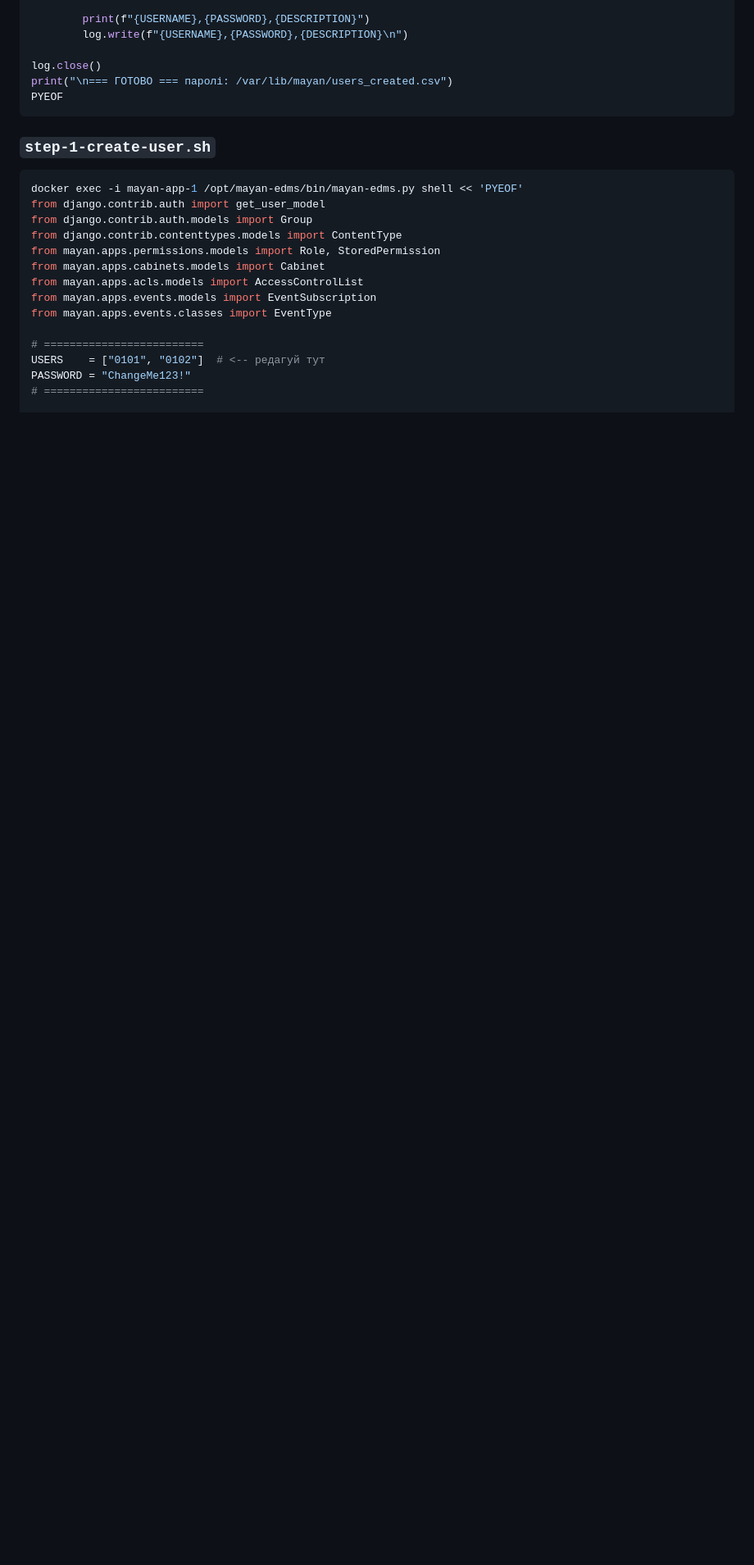
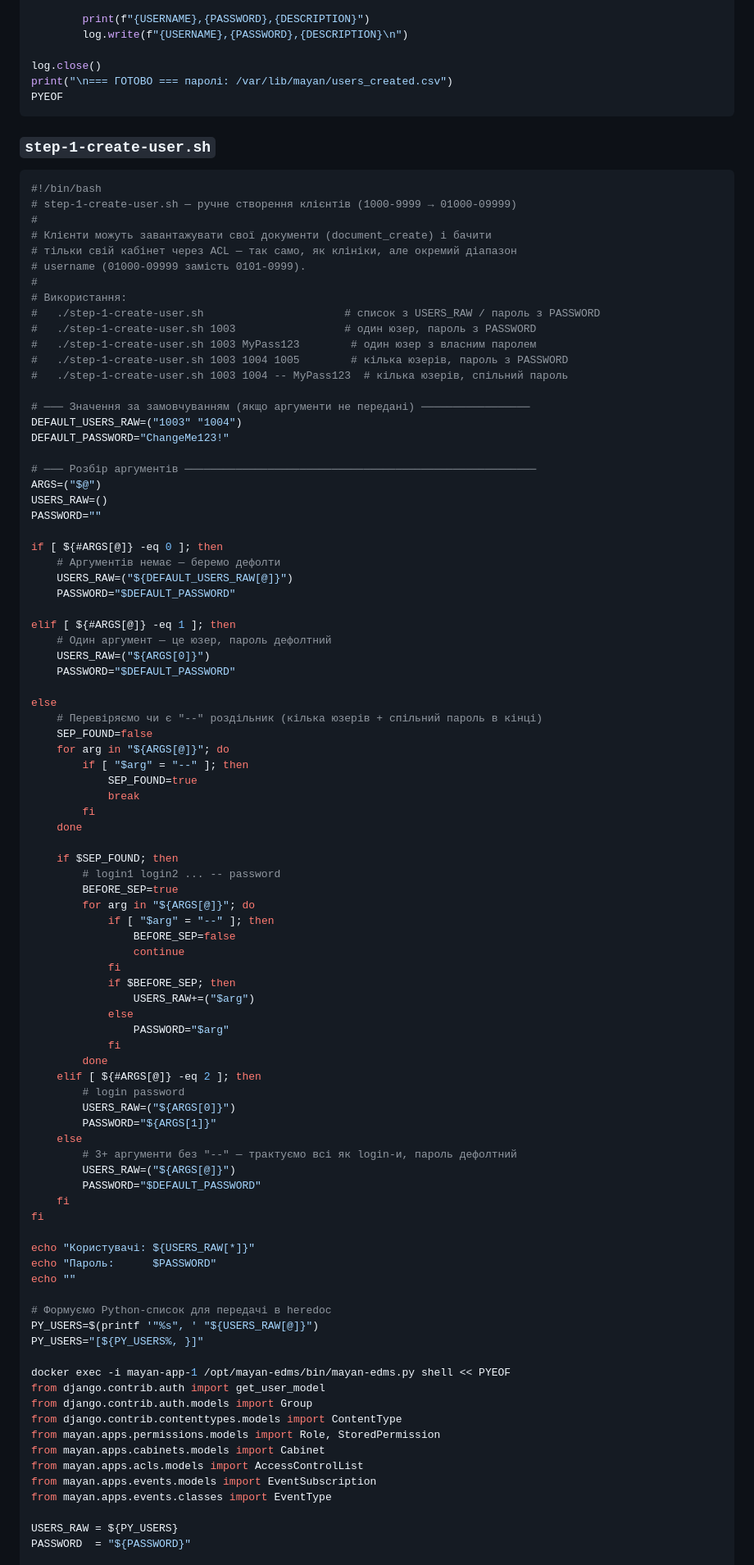
Before and after one commit to cyberschoollearner-lang/mayan-custom, a Markdown page: README.md, the part around one of its changes. Shown at 82% size. GitHub-like rendering; blank space fills up the shorter version.

````diff
--- a/README.md
+++ b/README.md
@@ -1624,7 +1624,83 @@ PYEOF
 ### `step-1-create-user.sh`
 
 ```bash
-docker exec -i mayan-app-1 /opt/mayan-edms/bin/mayan-edms.py shell << 'PYEOF'
+#!/bin/bash
+# step-1-create-user.sh — ручне створення клієнтів (1000-9999 → 01000-09999)
+#
+# Клієнти можуть завантажувати свої документи (document_create) і бачити
+# тільки свій кабінет через ACL — так само, як клініки, але окремий діапазон
+# username (01000-09999 замість 0101-0999).
+#
+# Використання:
+#   ./step-1-create-user.sh                      # список з USERS_RAW / пароль з PASSWORD
+#   ./step-1-create-user.sh 1003                 # один юзер, пароль з PASSWORD
+#   ./step-1-create-user.sh 1003 MyPass123        # один юзер з власним паролем
+#   ./step-1-create-user.sh 1003 1004 1005        # кілька юзерів, пароль з PASSWORD
+#   ./step-1-create-user.sh 1003 1004 -- MyPass123  # кілька юзерів, спільний пароль
+
+# ─── Значення за замовчуванням (якщо аргументи не передані) ─────────────────
+DEFAULT_USERS_RAW=("1003" "1004")
+DEFAULT_PASSWORD="ChangeMe123!"
+
+# ─── Розбір аргументів ───────────────────────────────────────────────────────
+ARGS=("$@")
+USERS_RAW=()
+PASSWORD=""
+
+if [ ${#ARGS[@]} -eq 0 ]; then
+    # Аргументів немає — беремо дефолти
+    USERS_RAW=("${DEFAULT_USERS_RAW[@]}")
+    PASSWORD="$DEFAULT_PASSWORD"
+
+elif [ ${#ARGS[@]} -eq 1 ]; then
+    # Один аргумент — це юзер, пароль дефолтний
+    USERS_RAW=("${ARGS[0]}")
+    PASSWORD="$DEFAULT_PASSWORD"
+
+else
+    # Перевіряємо чи є "--" роздільник (кілька юзерів + спільний пароль в кінці)
+    SEP_FOUND=false
+    for arg in "${ARGS[@]}"; do
+        if [ "$arg" = "--" ]; then
+            SEP_FOUND=true
+            break
+        fi
+    done
+
+    if $SEP_FOUND; then
+        # login1 login2 ... -- password
+        BEFORE_SEP=true
+        for arg in "${ARGS[@]}"; do
+            if [ "$arg" = "--" ]; then
+                BEFORE_SEP=false
+                continue
+            fi
+            if $BEFORE_SEP; then
+                USERS_RAW+=("$arg")
+            else
+                PASSWORD="$arg"
+            fi
+        done
+    elif [ ${#ARGS[@]} -eq 2 ]; then
+        # login password
+        USERS_RAW=("${ARGS[0]}")
+        PASSWORD="${ARGS[1]}"
+    else
+        # 3+ аргументи без "--" — трактуємо всі як login-и, пароль дефолтний
+        USERS_RAW=("${ARGS[@]}")
+        PASSWORD="$DEFAULT_PASSWORD"
+    fi
+fi
+
+echo "Користувачі: ${USERS_RAW[*]}"
+echo "Пароль:      $PASSWORD"
+echo ""
+
+# Формуємо Python-список для передачі в heredoc
+PY_USERS=$(printf '"%s", ' "${USERS_RAW[@]}")
+PY_USERS="[${PY_USERS%, }]"
+
+docker exec -i mayan-app-1 /opt/mayan-edms/bin/mayan-edms.py shell << PYEOF
 from django.contrib.auth import get_user_model
 from django.contrib.auth.models import Group
 from django.contrib.contenttypes.models import ContentType
@@ -1634,9 +1710,7 @@ from mayan.apps.acls.models import AccessControlList
 from mayan.apps.events.models import EventSubscription
 from mayan.apps.events.classes import EventType
 
-# =========================
-USERS    = ["0101", "0102"]  # <-- редагуй тут
-PASSWORD = "ChangeMe123!"
-# =========================
+USERS_RAW = ${PY_USERS}
+PASSWORD  = "${PASSWORD}"
 
 GLOBAL_PERMS = [
````
Also changed, not shown: other parts of README.md (+25 -9 lines).
